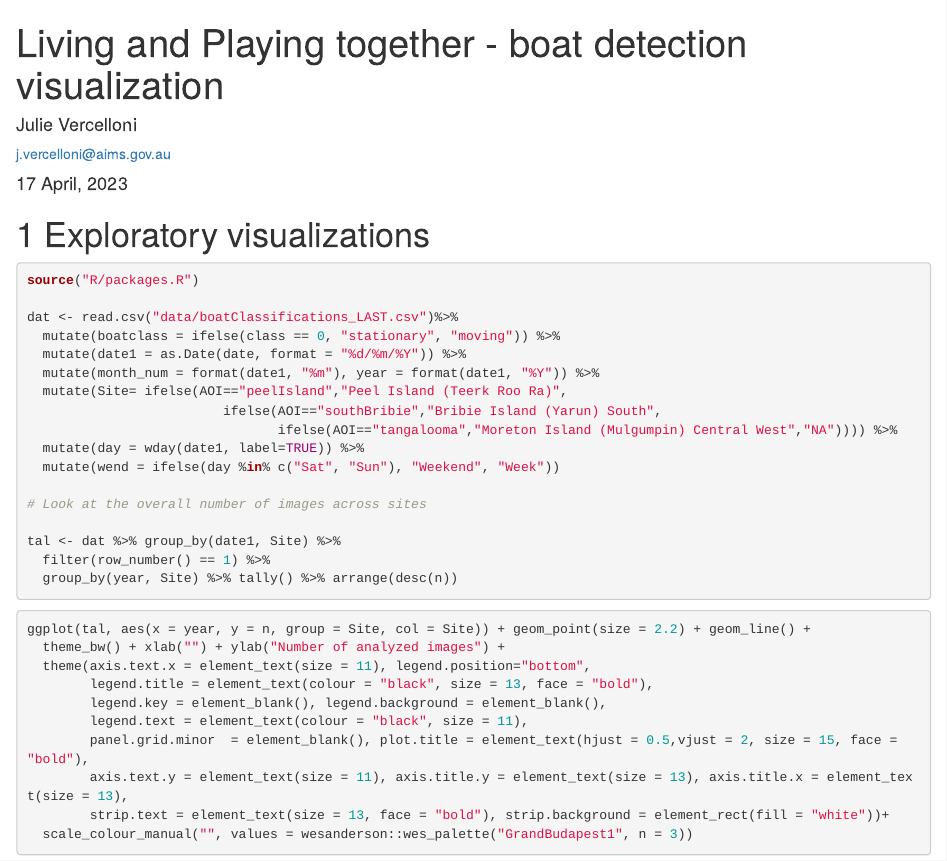
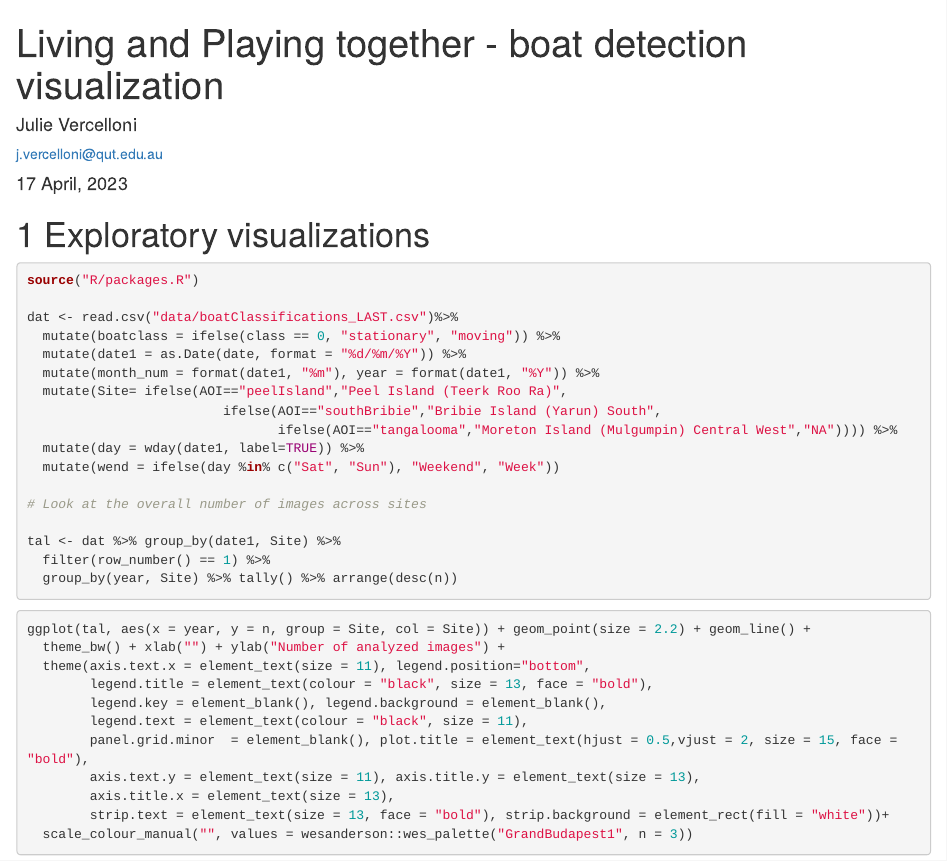
Before and after one commit to JulieVercelloni/viz_boat_detection, an R Markdown document (Codes_for_visualization.Rmd): the page in a window 1100 px wide, from its top. Rendered offline with R 4.5, knitr and Pandoc, with nearby package versions; some code elsewhere in the file could not run offline.

Commit message:
small typos

```diff
--- a/Codes_for_visualization.Rmd
+++ b/Codes_for_visualization.Rmd
@@ -1,7 +1,7 @@
 ---
 title: "Living and Playing together -  boat detection visualization"
 author:
-- email: j.vercelloni@aims.gov.au
+- email: j.vercelloni@qut.edu.au
   name: Julie Vercelloni
 date: "`r format(Sys.time(), '%d %B, %Y')`"
 output: bookdown::html_document2
```
Also changed, not shown: Codes_for_visualization.Rmd (3 more changed lines).
